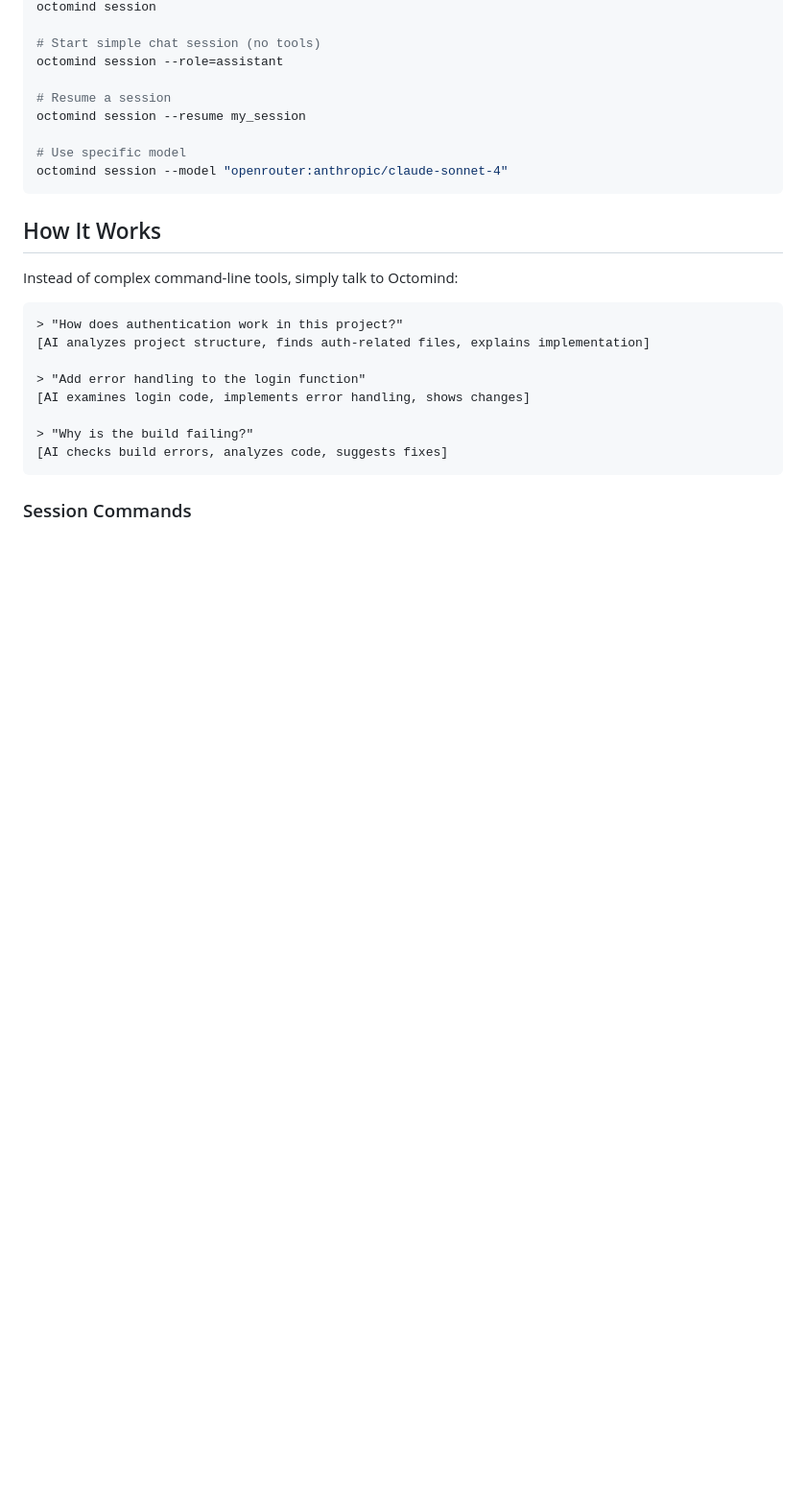
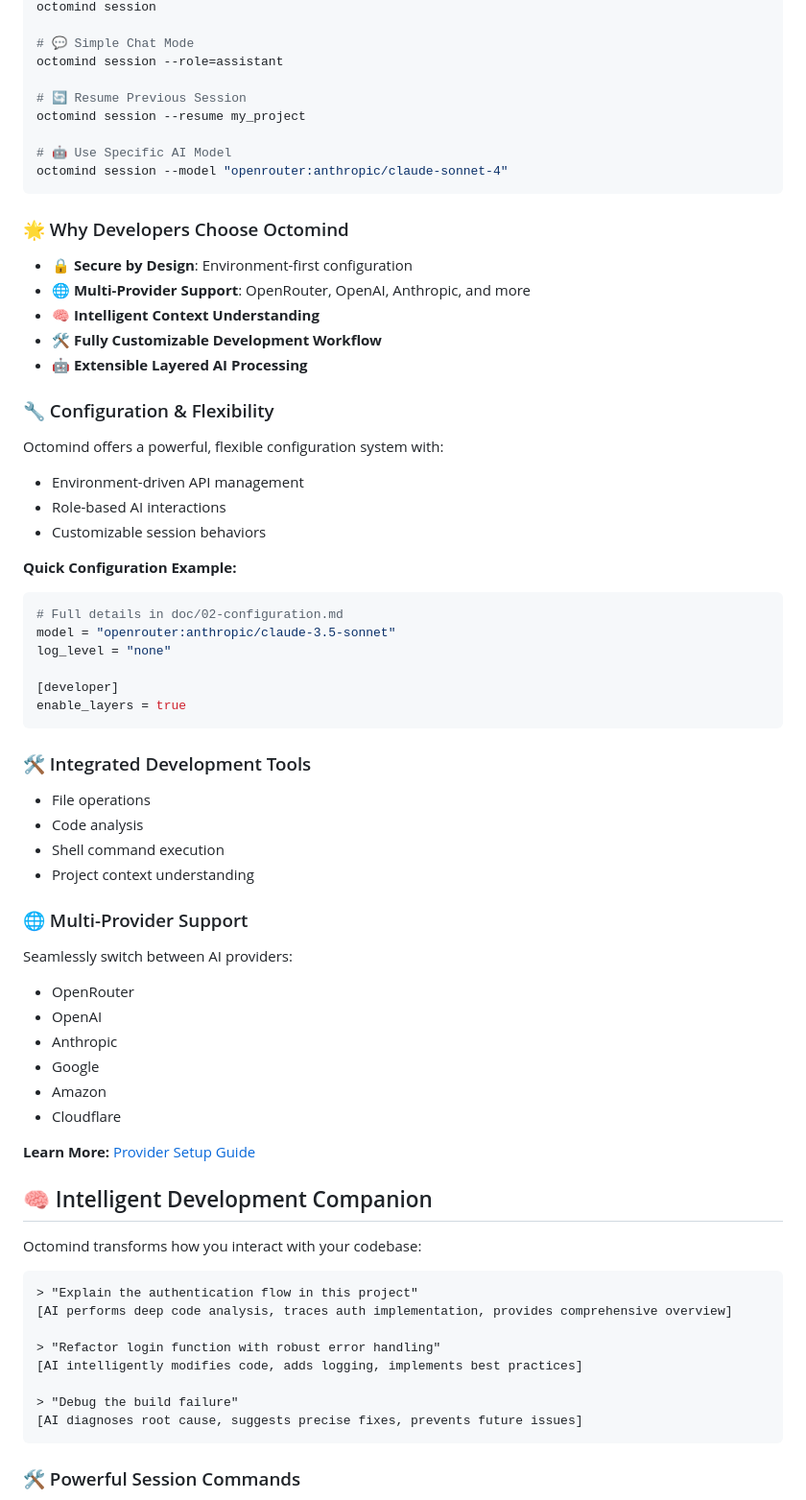
Before and after one commit to Muvon/octomind, a Markdown page: README.md, the part around the change printed below. Shown: that part at 96% size. Drawn GitHub-style; blank space fills up the shorter version.

````diff
--- a/README.md
+++ b/README.md
@@ -53,29 +87,73 @@ octomind session
 octomind session
 
-# Start simple chat session (no tools)
+# 💬 Simple Chat Mode
 octomind session --role=assistant
 
-# Resume a session
-octomind session --resume my_session
+# 🔄 Resume Previous Session
+octomind session --resume my_project
 
-# Use specific model
+# 🤖 Use Specific AI Model
 octomind session --model "openrouter:anthropic/claude-sonnet-4"
 ```
 
-## How It Works
+### 🌟 Why Developers Choose Octomind
 
-Instead of complex command-line tools, simply talk to Octomind:
+- 🔒 **Secure by Design**: Environment-first configuration
+- 🌐 **Multi-Provider Support**: OpenRouter, OpenAI, Anthropic, and more
+- 🧠 **Intelligent Context Understanding**
+- 🛠️ **Fully Customizable Development Workflow**
+- 🤖 **Extensible Layered AI Processing**
+
+### 🔧 Configuration & Flexibility
+
+Octomind offers a powerful, flexible configuration system with:
+- Environment-driven API management
+- Role-based AI interactions
+- Customizable session behaviors
+
+**Quick Configuration Example:**
+```toml
+# Full details in doc/02-configuration.md
+model = "openrouter:anthropic/claude-3.5-sonnet"
+log_level = "none"
+
+[developer]
+enable_layers = true
+```
+
+### 🛠️ Integrated Development Tools
+
+- File operations
+- Code analysis
+- Shell command execution
+- Project context understanding
+
+### 🌐 Multi-Provider Support
+
+Seamlessly switch between AI providers:
+- OpenRouter
+- OpenAI
+- Anthropic
+- Google
+- Amazon
+- Cloudflare
+
+**Learn More:** [Provider Setup Guide](doc/03-providers.md)
+
+## 🧠 Intelligent Development Companion
+
+Octomind transforms how you interact with your codebase:
 
 ```
-> "How does authentication work in this project?"
-[AI analyzes project structure, finds auth-related files, explains implementation]
+> "Explain the authentication flow in this project"
+[AI performs deep code analysis, traces auth implementation, provides comprehensive overview]
 
-> "Add error handling to the login function"
-[AI examines login code, implements error handling, shows changes]
+> "Refactor login function with robust error handling"
+[AI intelligently modifies code, adds logging, implements best practices]
 
-> "Why is the build failing?"
-[AI checks build errors, analyzes code, suggests fixes]
+> "Debug the build failure"
+[AI diagnoses root cause, suggests precise fixes, prevents future issues]
 ```
 
-### Session Commands
+### 🛠️ Powerful Session Commands
 
````
Also changed, not shown: other parts of README.md (+162 -43 lines), doc/02-configuration.md (+64 -50 lines).
